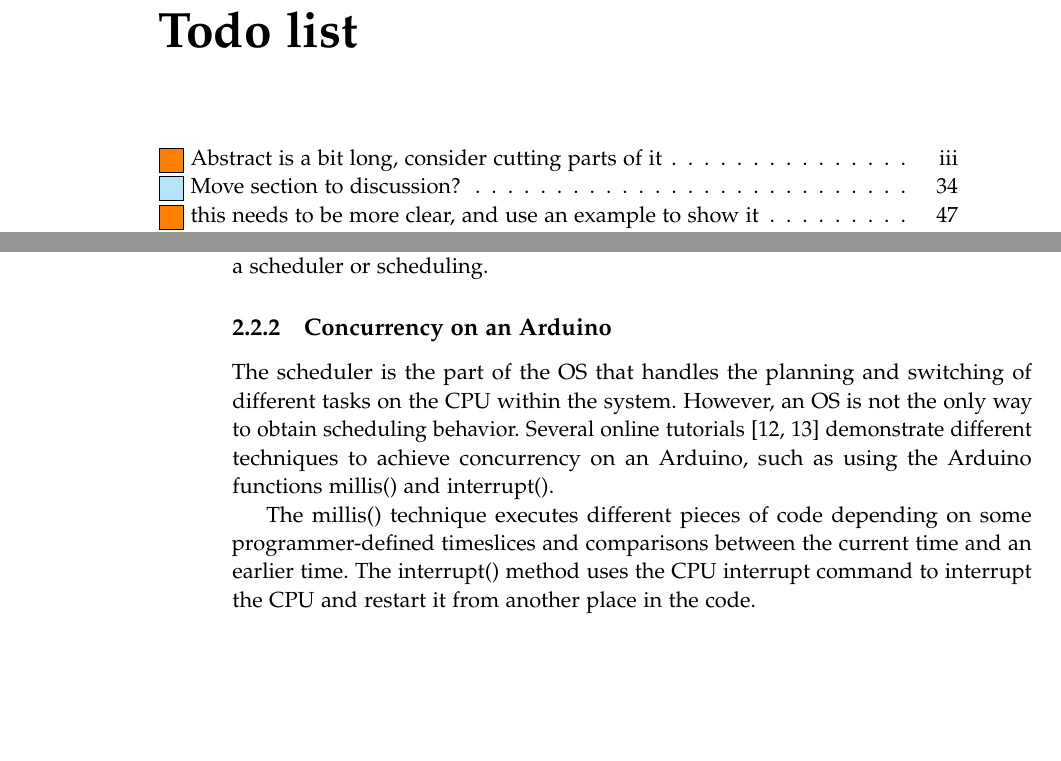
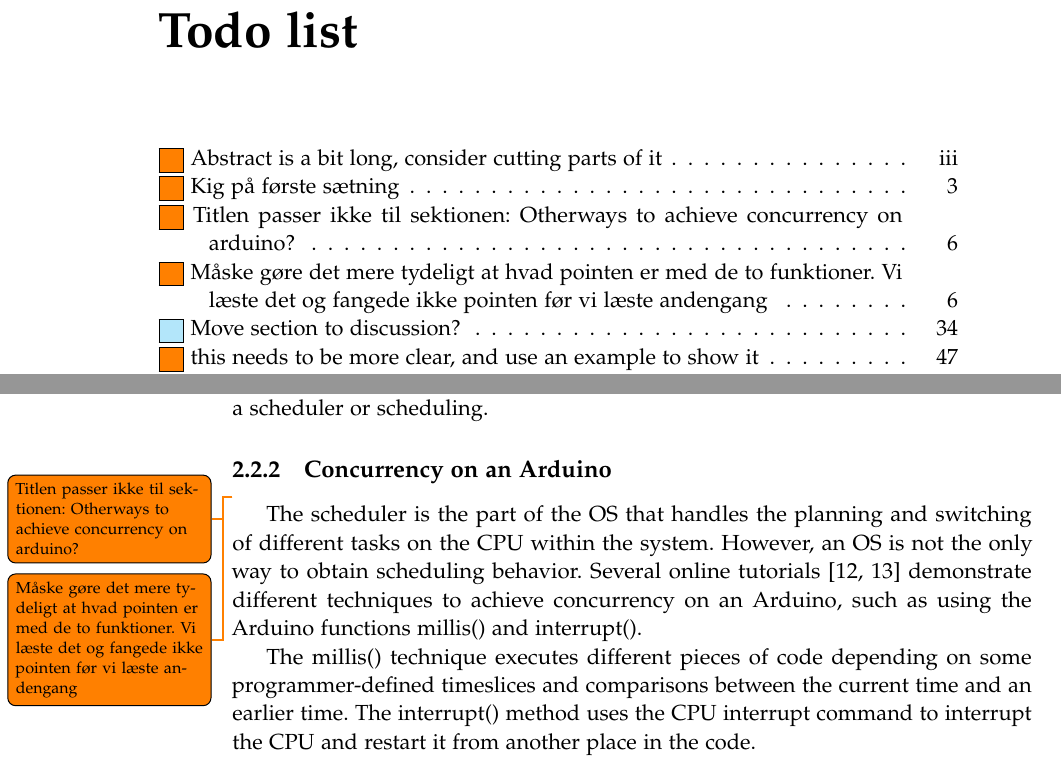
Before and after one commit to AAU-Dat/P4-Concurrent-Arduino, a LaTeX thesis (project-report/main.tex, which reads project-report/chapters/02 problem analysis/concurrency.tex): two parts of pages 7 and 16 of 85, joined at a grey line, cut so that both start at the same text, the shorter picture padded with empty space. Compiled offline with pdfLaTeX.

Commit message:
Made some todo we need to discous

```diff
--- a/project-report/chapters/02 problem analysis/concurrency.tex
+++ b/project-report/chapters/02 problem analysis/concurrency.tex
@@ -28,6 +28,8 @@ Even unicore processors can support several models for concurrency at the applic
 This interleaving is commonly handled by an \gls{os}, which manages the hardware resources~\cite{Bryant2016}. However, by default, the Arduino does not have an \gls{os}. It is still possible to achieve concurrency on an Arduino, but not without a scheduler or scheduling.
 
 \subsection{Concurrency on an Arduino}\label{subsec:concurrencyinarduino}
+\todo{Titlen passer ikke til sektionen: Otherways to achieve concurrency on arduino?}
+\todo{Måske gøre det mere tydeligt at hvad pointen er med de to funktioner. Vi læste det og fangede ikke pointen før vi læste andengang}
 The scheduler is the part of the \gls{os} that handles the planning and switching of different tasks on the CPU within the system. However, an \gls{os} is not the only way to obtain scheduling behavior. Several online tutorials~\cite{BadExample1, BadExample2} demonstrate different techniques to achieve concurrency on an Arduino, such as using the Arduino functions millis() and interrupt().
 
 The millis() technique executes different pieces of code depending on some programmer-defined timeslices and comparisons between the current time and an earlier time. The interrupt() method uses the \gls{cpu} interrupt command to interrupt the \gls{cpu} and restart it from another place in the code.
```
Also changed, not shown: project-report/chapters/02 problem analysis/arduino.tex (+2 -1 lines).
